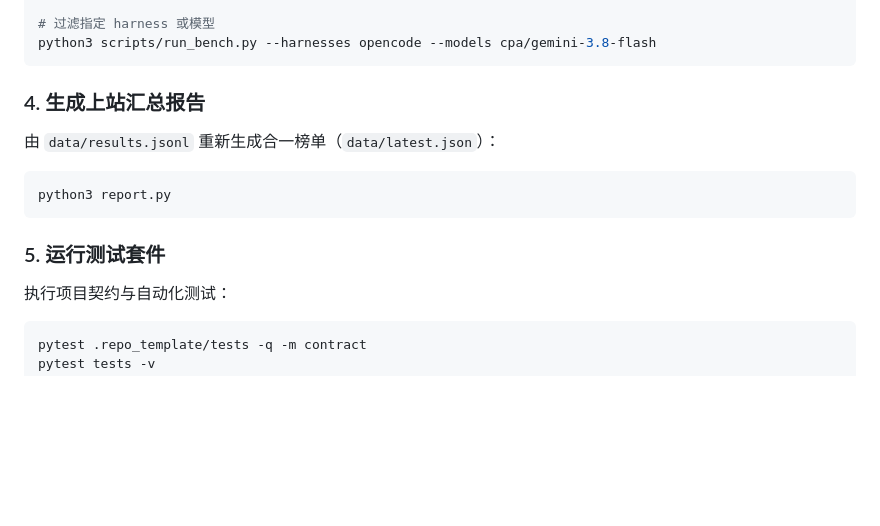
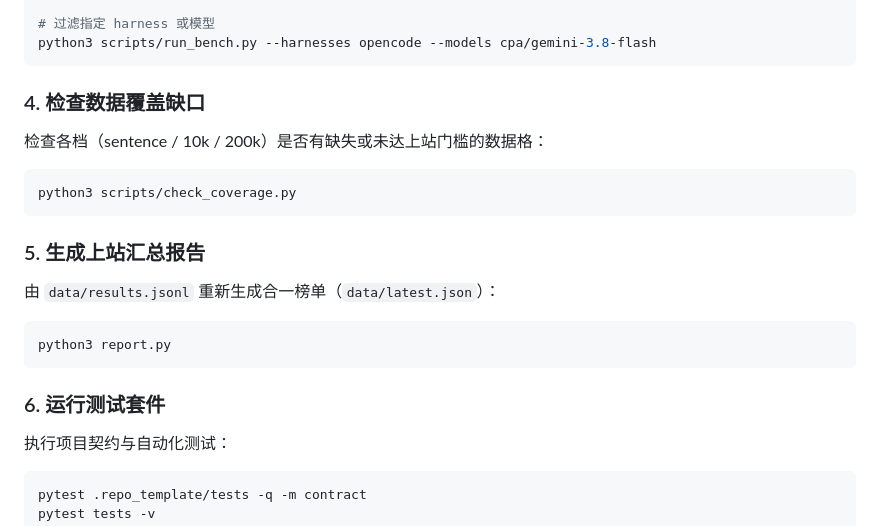
Before and after one commit to TuTouPower/agent_speed, a Markdown page: README.md, the part around the change. Drawn GitHub-style; blank space fills up the shorter version.

Commit message:
docs: 补充 check_coverage 缺口检测脚本说明与运维指南

````diff
--- a/README.md
+++ b/README.md
@@ -90,7 +90,15 @@ python3 scripts/run_bench.py --scenario 10k
 python3 scripts/run_bench.py --harnesses opencode --models cpa/gemini-3.8-flash
 ```
 
-### 4. 生成上站汇总报告
+### 4. 检查数据覆盖缺口
+
+检查各档（sentence / 10k / 200k）是否有缺失或未达上站门槛的数据格：
+
+```bash
+python3 scripts/check_coverage.py
+```
+
+### 5. 生成上站汇总报告
 
 由 `data/results.jsonl` 重新生成合一榜单（`data/latest.json`）：
 
@@ -98,7 +106,7 @@ python3 scripts/run_bench.py --harnesses opencode --models cpa/gemini-3.8-flash
 python3 report.py
 ```
 
-### 5. 运行测试套件
+### 6. 运行测试套件
 
 执行项目契约与自动化测试：
 
````
Also changed, not shown: AGENTS.md (+1 -1 lines), docs/guides/benchmark_operations.md (+23 -1 lines).
